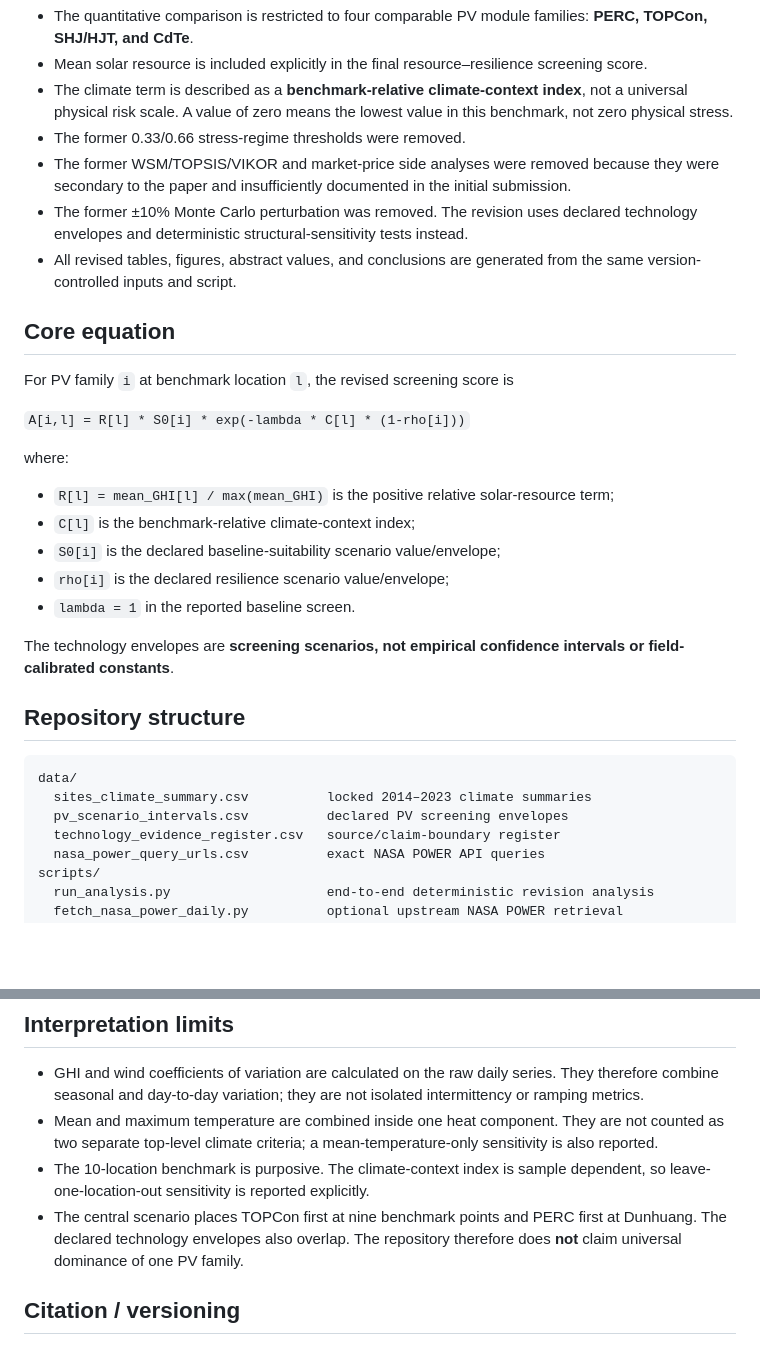
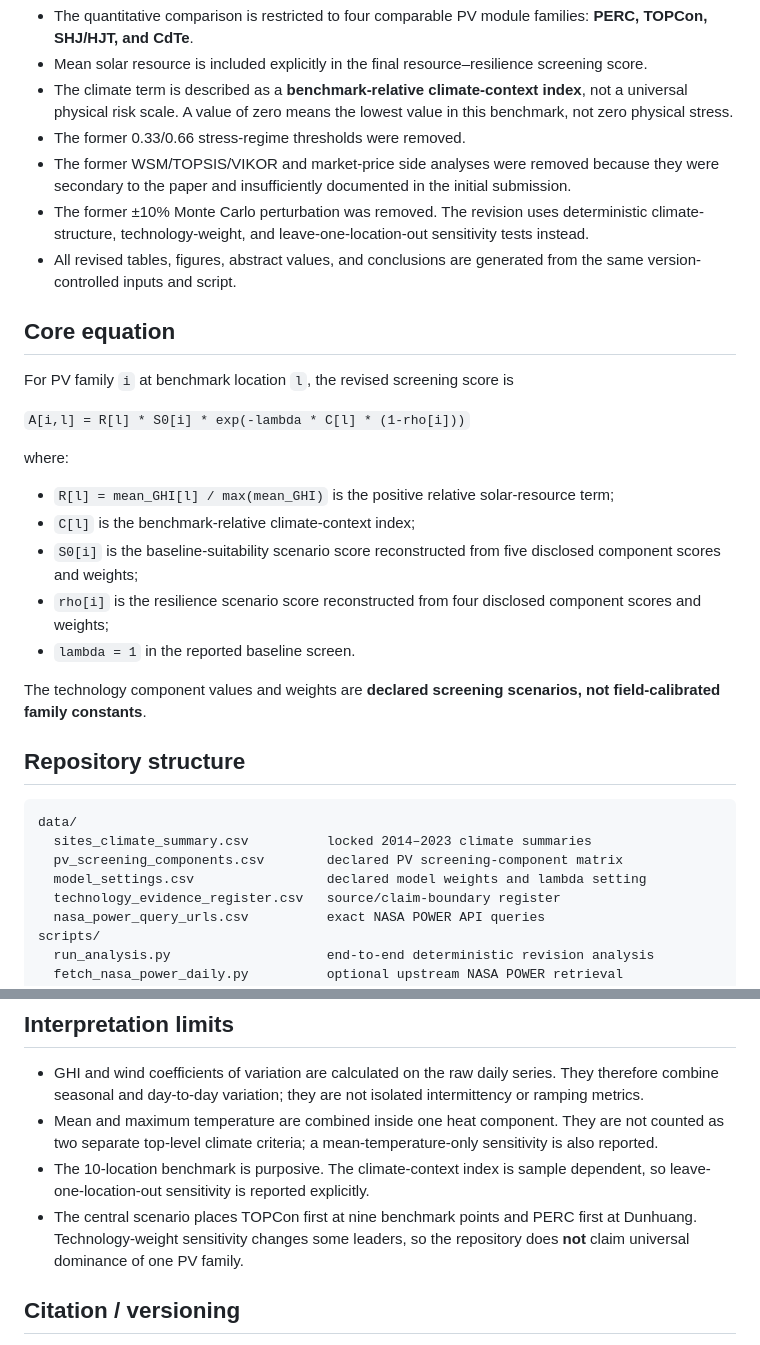
Before and after one commit to shaikhamalkawi-ux/PIAF-Resilience-Aware-Survivability-Climate-Risk-Intelligence, a Markdown page: README.md, 2 parts joined by grey strips. Drawn GitHub-style; blank space fills up the shorter version.

Commit message:
Replace interval assumptions with component-based deterministic sensitivity workflow

````diff
--- a/README.md
+++ b/README.md
@@ -15,7 +15,7 @@ The revision responds directly to the external review:
 - The climate term is described as a **benchmark-relative climate-context index**, not a universal physical risk scale. A value of zero means the lowest value in this benchmark, not zero physical stress.
 - The former 0.33/0.66 stress-regime thresholds were removed.
 - The former WSM/TOPSIS/VIKOR and market-price side analyses were removed because they were secondary to the paper and insufficiently documented in the initial submission.
-- The former ±10% Monte Carlo perturbation was removed. The revision uses declared technology envelopes and deterministic structural-sensitivity tests instead.
+- The former ±10% Monte Carlo perturbation was removed. The revision uses deterministic climate-structure, technology-weight, and leave-one-location-out sensitivity tests instead.
 - All revised tables, figures, abstract values, and conclusions are generated from the same version-controlled inputs and script.
 
 ## Core equation
@@ -28,18 +28,19 @@ where:
 
 - `R[l] = mean_GHI[l] / max(mean_GHI)` is the positive relative solar-resource term;
 - `C[l]` is the benchmark-relative climate-context index;
-- `S0[i]` is the declared baseline-suitability scenario value/envelope;
-- `rho[i]` is the declared resilience scenario value/envelope;
+- `S0[i]` is the baseline-suitability scenario score reconstructed from five disclosed component scores and weights;
+- `rho[i]` is the resilience scenario score reconstructed from four disclosed component scores and weights;
 - `lambda = 1` in the reported baseline screen.
 
-The technology envelopes are **screening scenarios, not empirical confidence intervals or field-calibrated constants**.
+The technology component values and weights are **declared screening scenarios, not field-calibrated family constants**.
 
 ## Repository structure
 
 ```text
 data/
   sites_climate_summary.csv          locked 2014–2023 climate summaries
-  pv_scenario_intervals.csv          declared PV screening envelopes
+  pv_screening_components.csv        declared PV screening-component matrix
+  model_settings.csv                 declared model weights and lambda setting
   technology_evidence_register.csv   source/claim-boundary register
   nasa_power_query_urls.csv          exact NASA POWER API queries
 scripts/
@@ -88,7 +89,7 @@ NASA POWER is described in the manuscript as a **satellite/model-derived, analys
 - GHI and wind coefficients of variation are calculated on the raw daily series. They therefore combine seasonal and day-to-day variation; they are not isolated intermittency or ramping metrics.
 - Mean and maximum temperature are combined inside one heat component. They are not counted as two separate top-level climate criteria; a mean-temperature-only sensitivity is also reported.
 - The 10-location benchmark is purposive. The climate-context index is sample dependent, so leave-one-location-out sensitivity is reported explicitly.
-- The central scenario places TOPCon first at nine benchmark points and PERC first at Dunhuang. The declared technology envelopes also overlap. The repository therefore does **not** claim universal dominance of one PV family.
+- The central scenario places TOPCon first at nine benchmark points and PERC first at Dunhuang. Technology-weight sensitivity changes some leaders, so the repository does **not** claim universal dominance of one PV family.
 
 ## Citation / versioning
 
````
